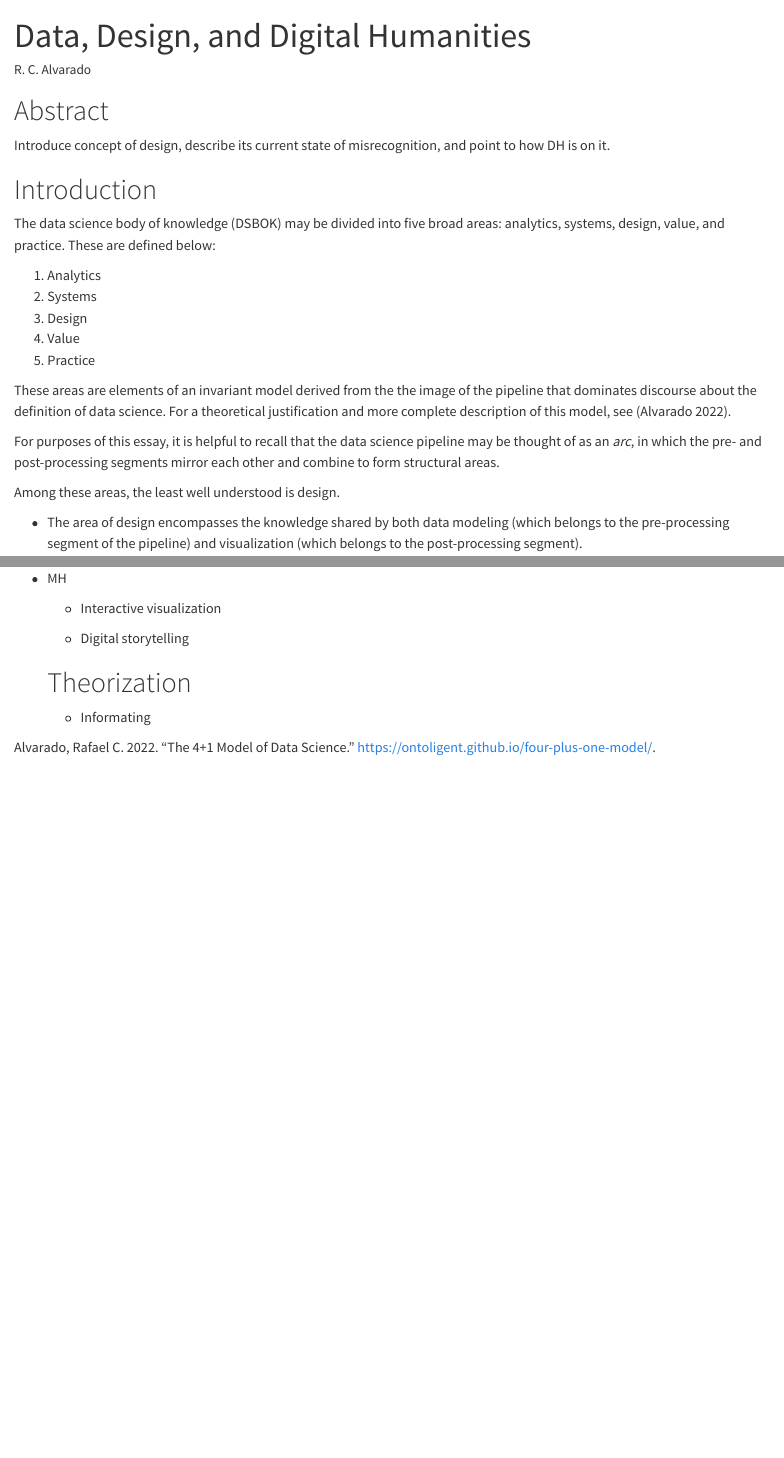
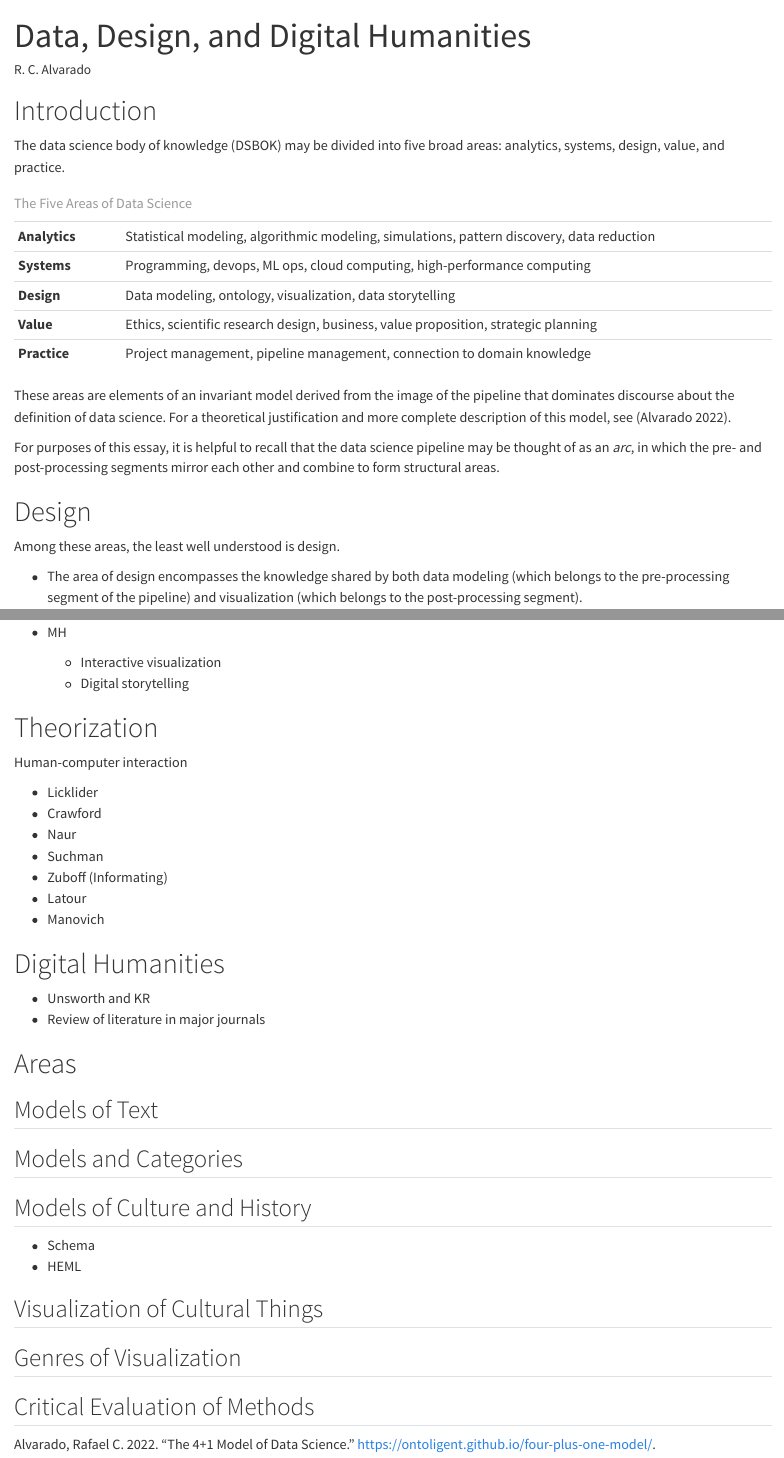
Before and after one commit to ontoligent/data-design-dh, a Quarto document (introduction.qmd): the page in a window 1100 px wide, from its top, and a second part further down, joined at a grey line. Rendered offline with R 4.5, knitr and Pandoc in place of Quarto, with nearby package versions.

Commit message:
Changed filename

```diff
--- a/data-design-dh.qmd
+++ b/introduction.qmd
@@ -7,23 +7,25 @@ jupyter: python3
 bibliography: references.bib
 ---
 
-# Abstract
-
-Introduce concept of design, describe its current state of misrecognition, and point to how DH is on it.
-
 # Introduction
 
-The data science body of knowledge (DSBOK) may be divided into five broad areas: analytics, systems, design, value, and practice. These are defined below:
+The data science body of knowledge (DSBOK) may be divided into five broad areas: analytics, systems, design, value, and practice.
 
-1.  Analytics
-2.  Systems
-3.  Design
-4.  Value
-5.  Practice
+|               |                                                                                            |
+|---------------|--------------------------------------------------------------------------------------------|
+| **Analytics** | Statistical modeling, algorithmic modeling, simulations, pattern discovery, data reduction |
+| **Systems**   | Programming, devops, ML ops, cloud computing, high-performance computing                   |
+| **Design**    | Data modeling, ontology, visualization, data storytelling                                  |
+| **Value**     | Ethics, scientific research design, business, value proposition, strategic planning        |
+| **Practice**  | Project management, pipeline management, connection to domain knowledge                    |
 
-These areas are elements of an invariant model derived from the the image of the pipeline that dominates discourse about the definition of data science. For a theoretical justification and more complete description of this model, see [@alvarado2022].
+: The Five Areas of Data Science
+
+These areas are elements of an invariant model derived from the image of the pipeline that dominates discourse about the definition of data science. For a theoretical justification and more complete description of this model, see [@alvarado2022].
 
 For purposes of this essay, it is helpful to recall that the data science pipeline may be thought of as an *arc*, in which the pre- and post-processing segments mirror each other and combine to form structural areas.
+
+# Design
 
 Among these areas, the least well understood is [design]{style="keyword"}.
 
@@ -50,2 +53,32 @@ Abstractly, we may represent these moments as $H \rightarrow M$ and $M \rightarr
 
-    -   Informating
+Human-computer interaction
+
+-   Licklider
+-   Crawford
+-   Naur
+-   Suchman
+-   Zuboff (Informating)
+-   Latour
+-   Manovich
+
+# Digital Humanities
+
+-   Unsworth and KR
+-   Review of literature in major journals
+
+# Areas
+
+## Models of Text
+
+## Models and Categories
+
+## Models of Culture and History
+
+-   Schema
+-   HEML
+
+## Visualization of Cultural Things
+
+## Genres of Visualization
+
+## Critical Evaluation of Methods
```
Also changed, not shown: data-design-dh.html (deleted), introduction.qmd (7 more changed lines), 2 other files.
